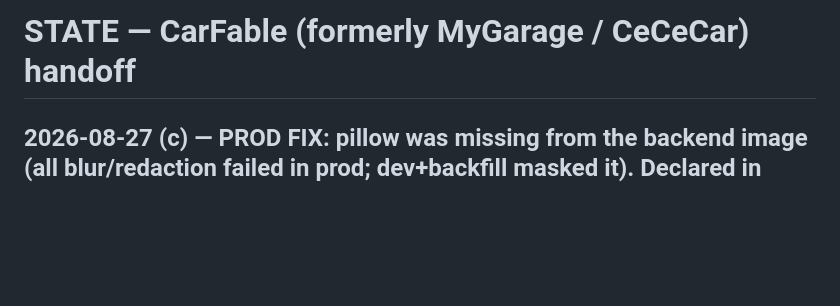
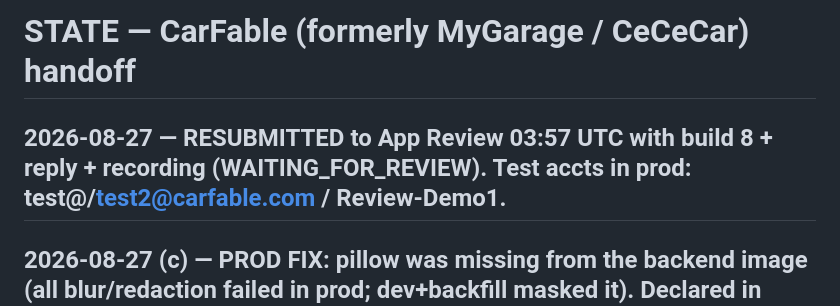
Before and after one commit to joseprupi/mygarage, a Markdown page: .claude/STATE.md, the part around the change. Drawn GitHub-style; blank space fills up the shorter version.

Commit message:
state: resubmitted to App Review with build 8
Co-Authored-By: Claude Fable 5 <noreply@anthropic.com>
Claude-Session: https://claude.ai/code/session_01XcaVwJoxJLv9WeSZ4KP2e6

```diff
--- a/.claude/STATE.md
+++ b/.claude/STATE.md
@@ -1,4 +1,6 @@
 # STATE — CarFable (formerly MyGarage / CeCeCar) handoff
+
+## 2026-08-27 — RESUBMITTED to App Review 03:57 UTC with build 8 + reply + recording (WAITING_FOR_REVIEW). Test accts in prod: test@/test2@carfable.com / Review-Demo1.
 
 ## 2026-08-27 (c) — PROD FIX: pillow was missing from the backend image (all blur/redaction failed in prod; dev+backfill masked it). Declared in pyproject, redeployed (rev 00023), verified regenerate in prod. LESSON: any new import → add to pyproject runtime deps (httpx, pillow both bit us).
 
```
